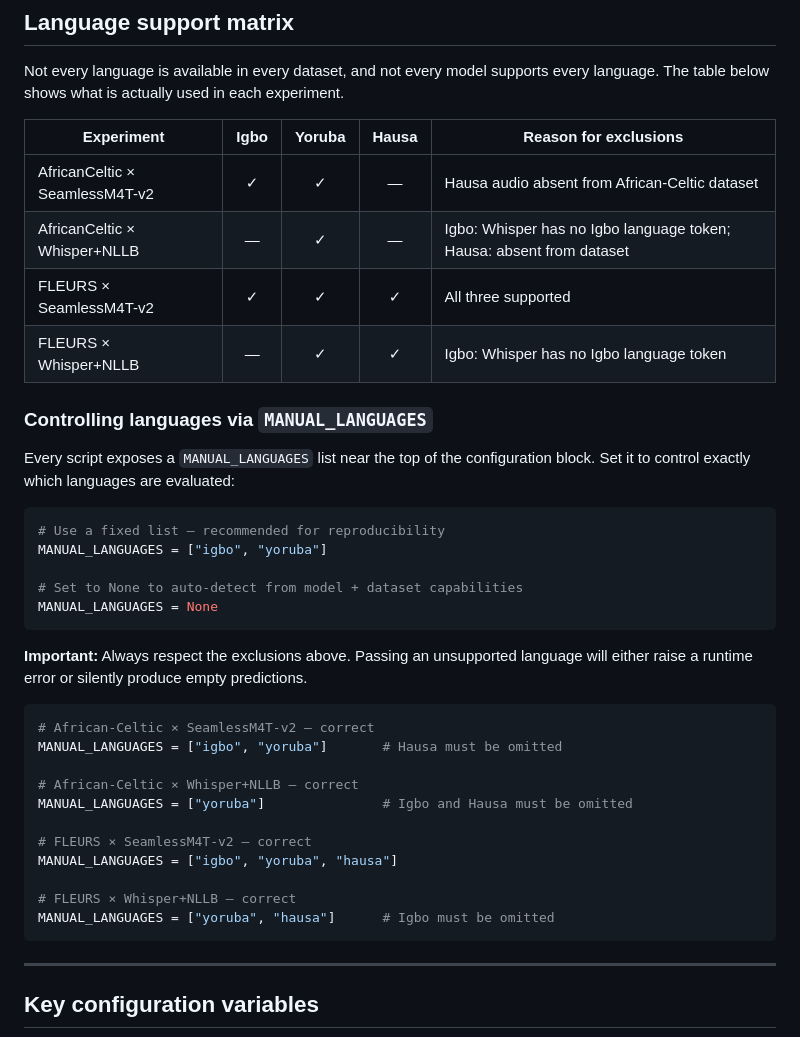
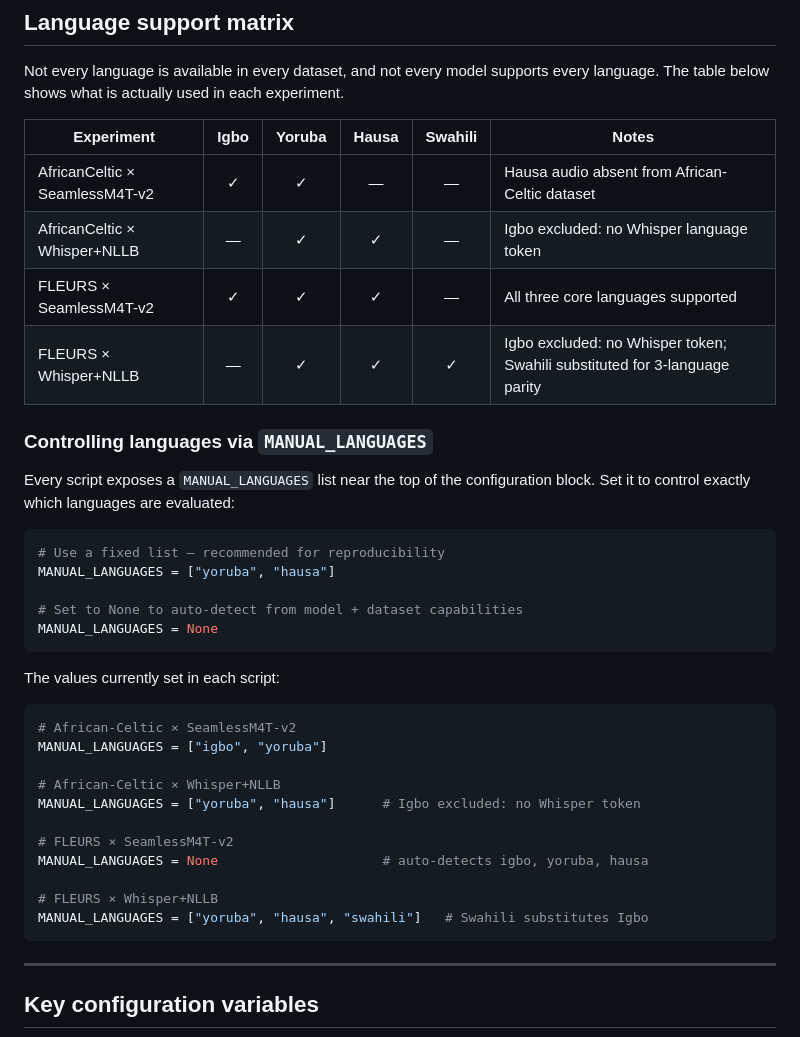
Before and after one commit to prsisda/LinguoMT-AfricaS2T, a Markdown page: EXPERIMENTS.md, the part around the change. Drawn GitHub-style.

Commit message:
docs: update language matrix in EXPERIMENTS.md to reflect final config
- AfricanCeltic × Whisper+NLLB: Yoruba + Hausa (Igbo excluded only)
- FLEURS × Whisper+NLLB: Yoruba + Hausa + Swahili (Swahili substitutes Igbo)
- Add Swahili column to matrix; update MANUAL_LANGUAGES code examples

Co-Authored-By: Claude Sonnet 4.6 <noreply@anthropic.com>

````diff
--- a/EXPERIMENTS.md
+++ b/EXPERIMENTS.md
@@ -21,12 +21,12 @@ Each folder also contains `run_on_colab.ipynb` for one-click Colab execution.
 
 Not every language is available in every dataset, and not every model supports every language. The table below shows what is actually used in each experiment.
 
-| Experiment | Igbo | Yoruba | Hausa | Reason for exclusions |
-|---|:---:|:---:|:---:|---|
-| AfricanCeltic × SeamlessM4T-v2 | ✓ | ✓ | — | Hausa audio absent from African-Celtic dataset |
-| AfricanCeltic × Whisper+NLLB | — | ✓ | — | Igbo: Whisper has no Igbo language token; Hausa: absent from dataset |
-| FLEURS × SeamlessM4T-v2 | ✓ | ✓ | ✓ | All three supported |
-| FLEURS × Whisper+NLLB | — | ✓ | ✓ | Igbo: Whisper has no Igbo language token |
+| Experiment | Igbo | Yoruba | Hausa | Swahili | Notes |
+|---|:---:|:---:|:---:|:---:|---|
+| AfricanCeltic × SeamlessM4T-v2 | ✓ | ✓ | — | — | Hausa audio absent from African-Celtic dataset |
+| AfricanCeltic × Whisper+NLLB | — | ✓ | ✓ | — | Igbo excluded: no Whisper language token |
+| FLEURS × SeamlessM4T-v2 | ✓ | ✓ | ✓ | — | All three core languages supported |
+| FLEURS × Whisper+NLLB | — | ✓ | ✓ | ✓ | Igbo excluded: no Whisper token; Swahili substituted for 3-language parity |
 
 ### Controlling languages via `MANUAL_LANGUAGES`
 
@@ -34,26 +34,26 @@ Every script exposes a `MANUAL_LANGUAGES` list near the top of the configuration
 
 ```python
 # Use a fixed list — recommended for reproducibility
-MANUAL_LANGUAGES = ["igbo", "yoruba"]
+MANUAL_LANGUAGES = ["yoruba", "hausa"]
 
 # Set to None to auto-detect from model + dataset capabilities
 MANUAL_LANGUAGES = None
 ```
 
-**Important:** Always respect the exclusions above. Passing an unsupported language will either raise a runtime error or silently produce empty predictions.
+The values currently set in each script:
 
 ```python
-# African-Celtic × SeamlessM4T-v2 — correct
-MANUAL_LANGUAGES = ["igbo", "yoruba"]       # Hausa must be omitted
+# African-Celtic × SeamlessM4T-v2
+MANUAL_LANGUAGES = ["igbo", "yoruba"]
 
-# African-Celtic × Whisper+NLLB — correct
-MANUAL_LANGUAGES = ["yoruba"]               # Igbo and Hausa must be omitted
+# African-Celtic × Whisper+NLLB
+MANUAL_LANGUAGES = ["yoruba", "hausa"]      # Igbo excluded: no Whisper token
 
-# FLEURS × SeamlessM4T-v2 — correct
-MANUAL_LANGUAGES = ["igbo", "yoruba", "hausa"]
+# FLEURS × SeamlessM4T-v2
+MANUAL_LANGUAGES = None                     # auto-detects igbo, yoruba, hausa
 
-# FLEURS × Whisper+NLLB — correct
-MANUAL_LANGUAGES = ["yoruba", "hausa"]      # Igbo must be omitted
+# FLEURS × Whisper+NLLB
+MANUAL_LANGUAGES = ["yoruba", "hausa", "swahili"]   # Swahili substitutes Igbo
 ```
 
 ---
````
